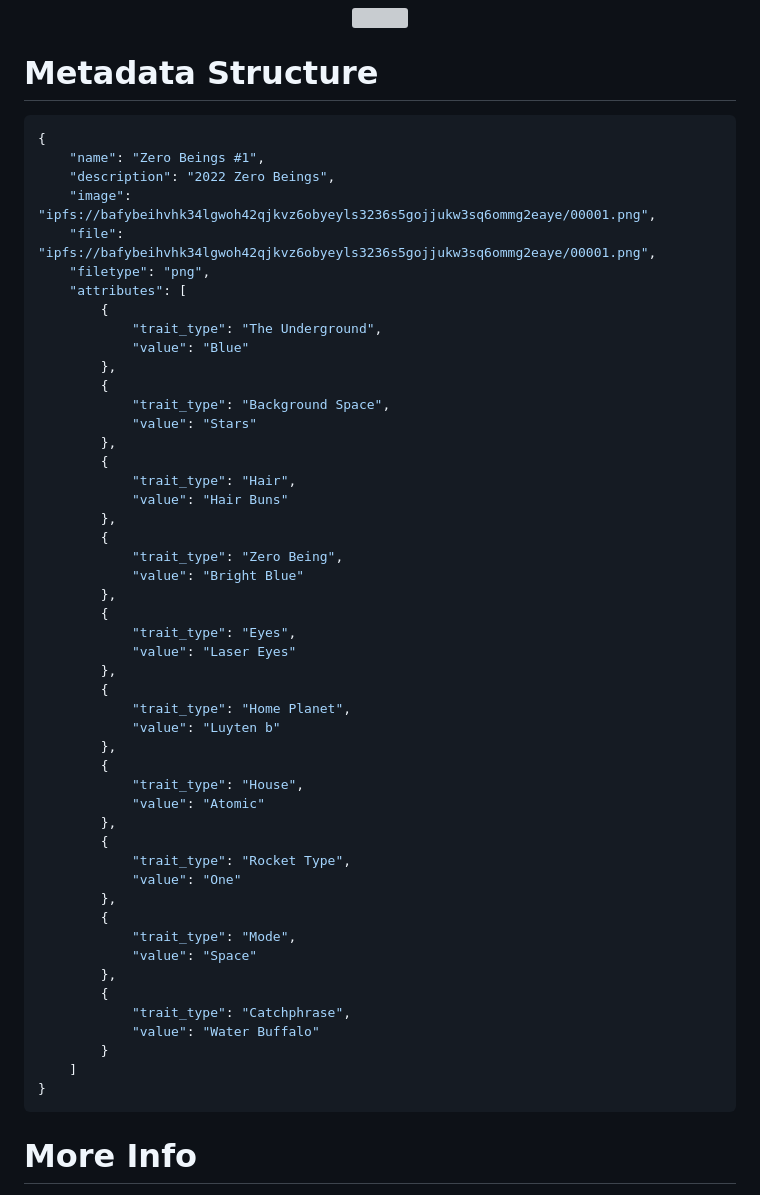
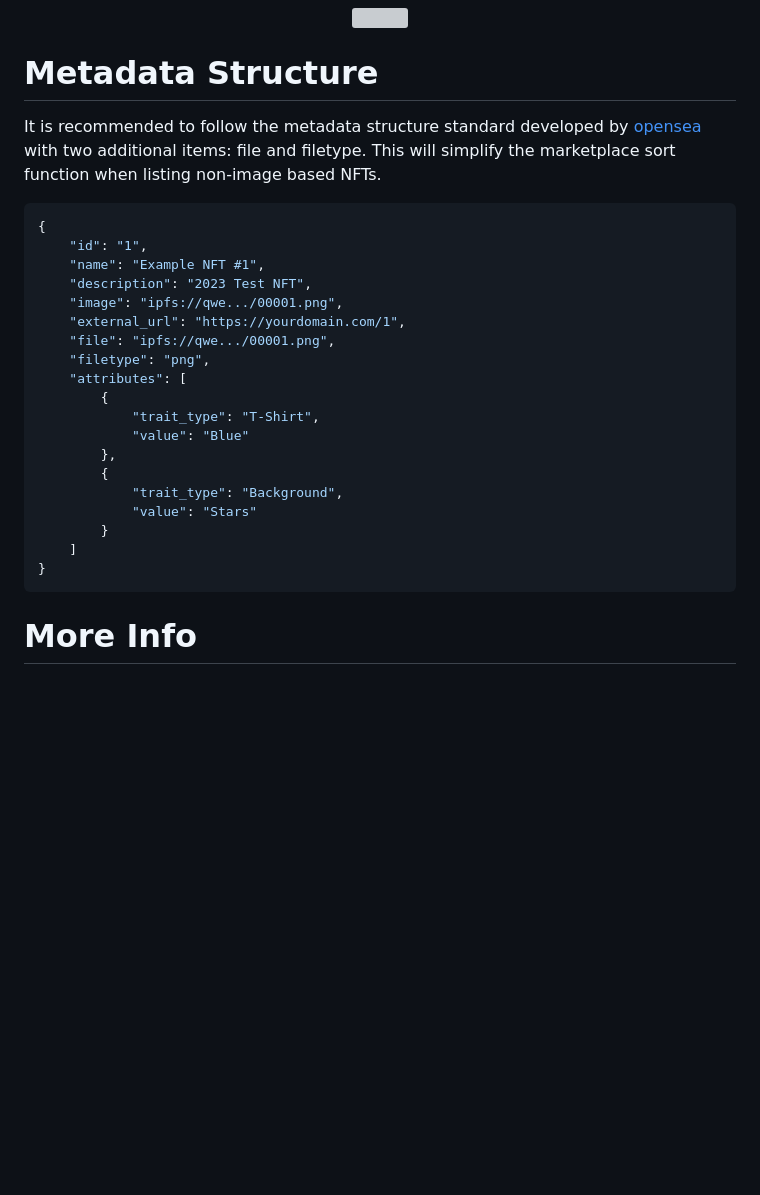
Before and after one commit to Zerobeings/learn, a Markdown page: README.md, the part around the change. Drawn GitHub-style; blank space fills up the shorter version; grey boxes are pictures that could not be loaded.

````diff
--- a/README.md
+++ b/README.md
@@ -381,63 +381,29 @@ If you would prefer to buyout the auction, you can do so by clicking the "Buyout
 </p>
 
 # Metadata Structure
+It is recommended to follow the metadata structure standard developed by [opensea](https://docs.opensea.io/docs/metadata-standards) with two additional items: file and filetype. This will simplify the marketplace sort function when listing non-image based NFTs.
 
 ```json
 {
-    "name": "Zero Beings #1",
-    "description": "2022 Zero Beings",
-    "image": "ipfs://bafybeihvhk34lgwoh42qjkvz6obyeyls3236s5gojjukw3sq6ommg2eaye/00001.png",
-    "file": "ipfs://bafybeihvhk34lgwoh42qjkvz6obyeyls3236s5gojjukw3sq6ommg2eaye/00001.png",
+    "id": "1",
+    "name": "Example NFT #1",
+    "description": "2023 Test NFT",
+    "image": "ipfs://qwe.../00001.png",
+    "external_url": "https://yourdomain.com/1",
+    "file": "ipfs://qwe.../00001.png",
     "filetype": "png",
     "attributes": [
         {
-            "trait_type": "The Underground",
+            "trait_type": "T-Shirt",
             "value": "Blue"
         },
         {
-            "trait_type": "Background Space",
+            "trait_type": "Background",
             "value": "Stars"
-        },
-        {
-            "trait_type": "Hair",
-            "value": "Hair Buns"
-        },
-        {
-            "trait_type": "Zero Being",
-            "value": "Bright Blue"
-        },
-        {
-            "trait_type": "Eyes",
-            "value": "Laser Eyes"
-        },
-        {
-            "trait_type": "Home Planet",
-            "value": "Luyten b"
-        },
-        {
-            "trait_type": "House",
-            "value": "Atomic"
-        },
-        {
-            "trait_type": "Rocket Type",
-            "value": "One"
-        },
-        {
-            "trait_type": "Mode",
-            "value": "Space"
-        },
-        {
-            "trait_type": "Catchphrase",
-            "value": "Water Buffalo"
         }
     ]
 }
 ```
-
-
-
-
-
 
 
 # More Info
````
